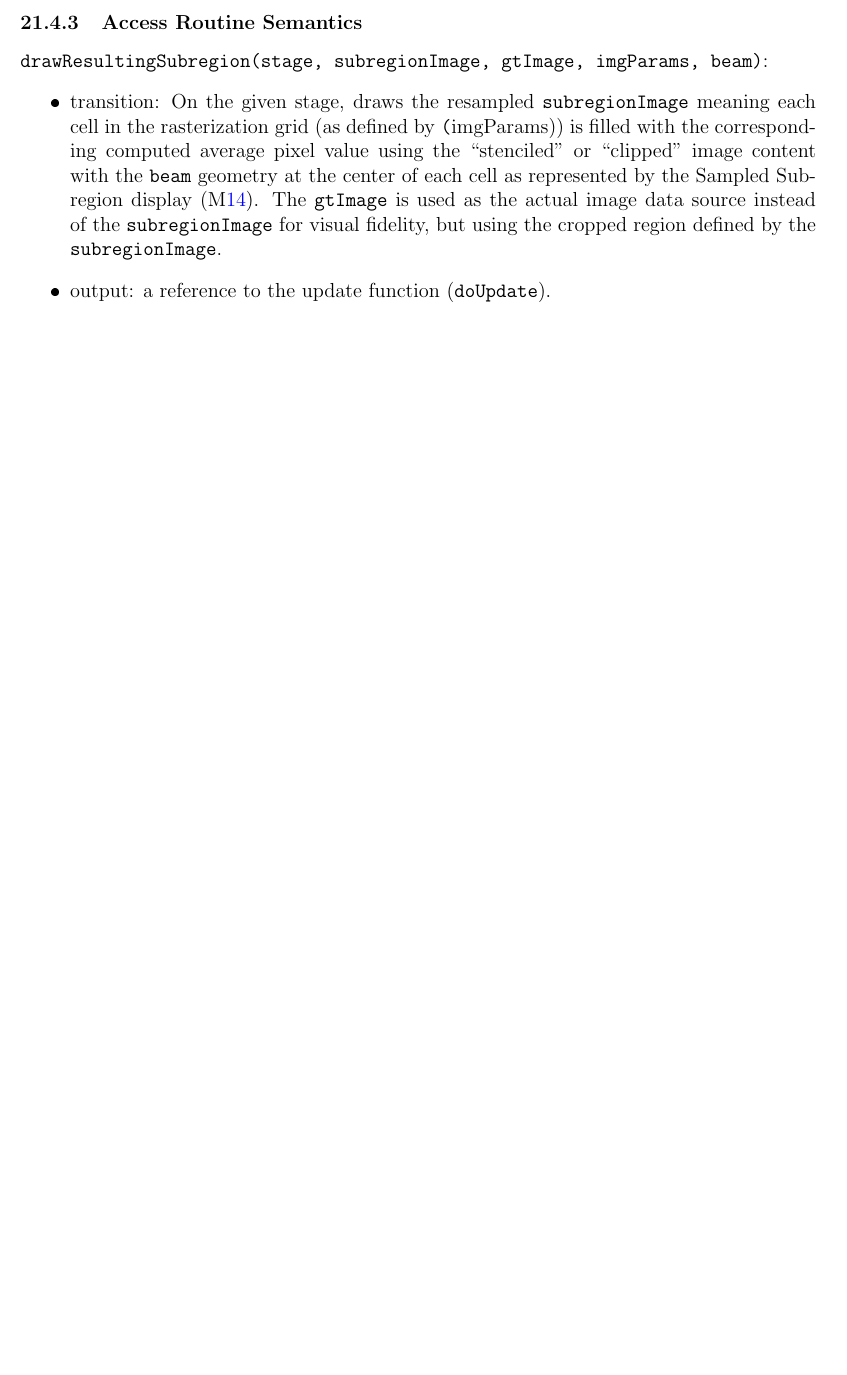
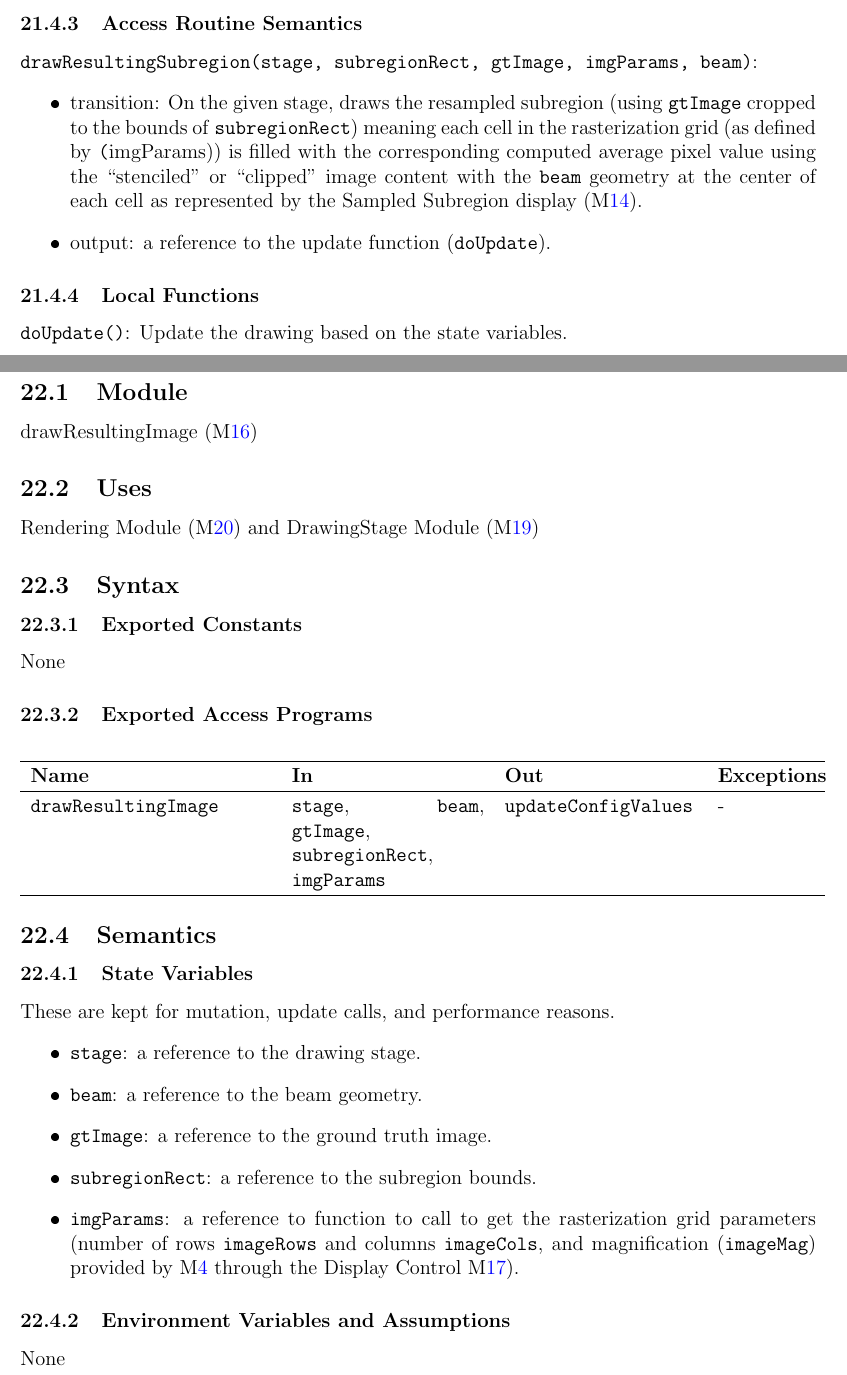
Before and after one commit to joedf/CAS741_w23, a LaTeX document (docs/Design/MIS/MIS.tex): part of page 41 of 42 before the commit and two parts of pages 42 and 43 of 45 after it, the two joined at a grey line, cut so that both start at the same text, the shorter picture padded with empty space. The pictures show the PDF file docs/Design/MIS/MIS.pdf that the author committed with the source.

Commit message:
MIS: almost done the resulting img

```diff
--- a/docs/Design/MIS/MIS.tex
+++ b/docs/Design/MIS/MIS.tex
@@ -1174,7 +1175,7 @@ None
 \hline
 \textbf{Name} & \textbf{In} & \textbf{Out} & \textbf{Exceptions} \\
 \hline
-\code{drawResultingSubregion} & \code{stage}, \code{subregionImage},
+\code{drawResultingSubregion} & \code{stage}, \code{subregionRect},
   \code{gtImage}, \code{imgParams}, \code{beam} & \code{doUpdate} & - \\
 \hline
 \end{tabular}
@@ -1186,7 +1187,7 @@ None
 These are kept for mutation, update calls, and performance reasons.
 \begin{itemize}
   \item \code{stage}: a reference to the drawing stage.
-  \item \code{subregionImage}: a reference to the subregion image.
+  \item \code{subregionRect}: a reference to the subregion bounds.
   \item \code{gtImage}: a reference to the ground truth image.
   \item \code{imgParams}: a reference to function to call to get the rasterization
     grid parameters (number of rows \code{imageRows} and columns \code{imageCols},
@@ -1202,17 +1203,15 @@ None
 
 \subsubsection{Access Routine Semantics}
 
-\noindent \code{drawResultingSubregion(stage, subregionImage, gtImage, imgParams, beam)}:
+\noindent \code{drawResultingSubregion(stage, subregionRect, gtImage, imgParams, beam)}:
 \begin{itemize}
-\item transition: On the given stage, draws the resampled \code{subregionImage}
+\item transition: On the given stage, draws the resampled subregion
+  (using \code{gtImage} cropped to the bounds of \code{subregionRect})
   meaning each cell in the rasterization grid (as defined by \code(imgParams))
   is filled with the corresponding computed average pixel value using
   the ``stenciled'' or ``clipped'' image content with the \code{beam} geometry
   at the center of each cell as represented by the Sampled Subregion
   display \mrefp{M_vizSampledSub}.
-  The \code{gtImage} is used as the actual image data source instead of the
-  \code{subregionImage} for visual fidelity, but using the cropped region defined
-  by the \code{subregionImage}.
 \item output: a reference to the update function (\code{doUpdate}).
 \end{itemize}
 
@@ -1224,0 +1233,40 @@ None
+\subsection{Syntax}
+
+\subsubsection{Exported Constants}
+None
+\subsubsection{Exported Access Programs}
+
+\begin{center}
+\begin{tabular}{p{5cm} p{4cm} p{4cm} p{2cm}}
+\hline
+\textbf{Name} & \textbf{In} & \textbf{Out} & \textbf{Exceptions} \\
+\hline
+\code{drawResultingImage} & \code{stage}, \code{beam}, \code{gtImage},
+  \code{subregionRect}, \code{imgParams} & \code{updateConfigValues} & - \\
+\hline
+\end{tabular}
+\end{center}
+
+\subsection{Semantics}
+
+\subsubsection{State Variables}
+These are kept for mutation, update calls, and performance reasons.
+\begin{itemize}
+  \item \code{stage}: a reference to the drawing stage.
+  \item \code{beam}: a reference to the beam geometry.
+  \item \code{gtImage}: a reference to the ground truth image.
+  \item \code{subregionRect}: a reference to the subregion bounds.
+  \item \code{imgParams}: a reference to function to call to get the rasterization
+    grid parameters (number of rows \code{imageRows} and columns \code{imageCols},
+    and magnification (\code{imageMag})
+    provided by \mref{M_params}
+    through the Display Control \mref{M_dispControl}).
+\end{itemize}
+
+\subsubsection{Environment Variables and Assumptions}
+None
+
+\subsubsection{Access Routine Semantics}
+
+\noindent \code{drawResultingImage(stage, beam, gtImage, subregionRect, imgParams)}:
+\begin{itemize}
@@ -1225,3 +1279,9 @@ None
+\end{itemize}
+
+\subsubsection{Local Functions}
+\code{updateConfigValues()}: Update the drawing based on the state variables.
+
+\newpage
 
 
 
```
Also changed, not shown: docs/Design/MIS/MIS.pdf, docs/Design/MIS/MIS.tex (20 more changed lines).
